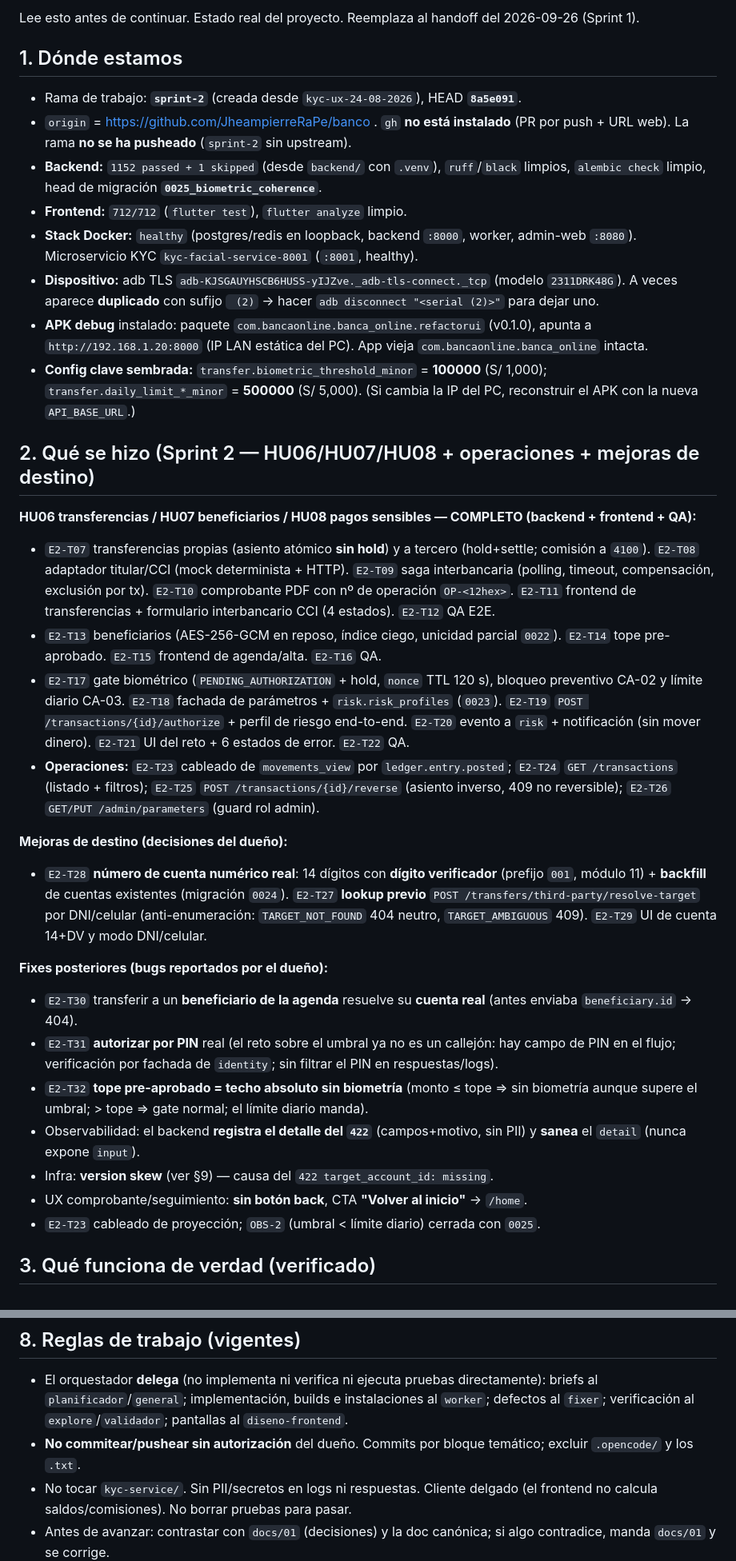
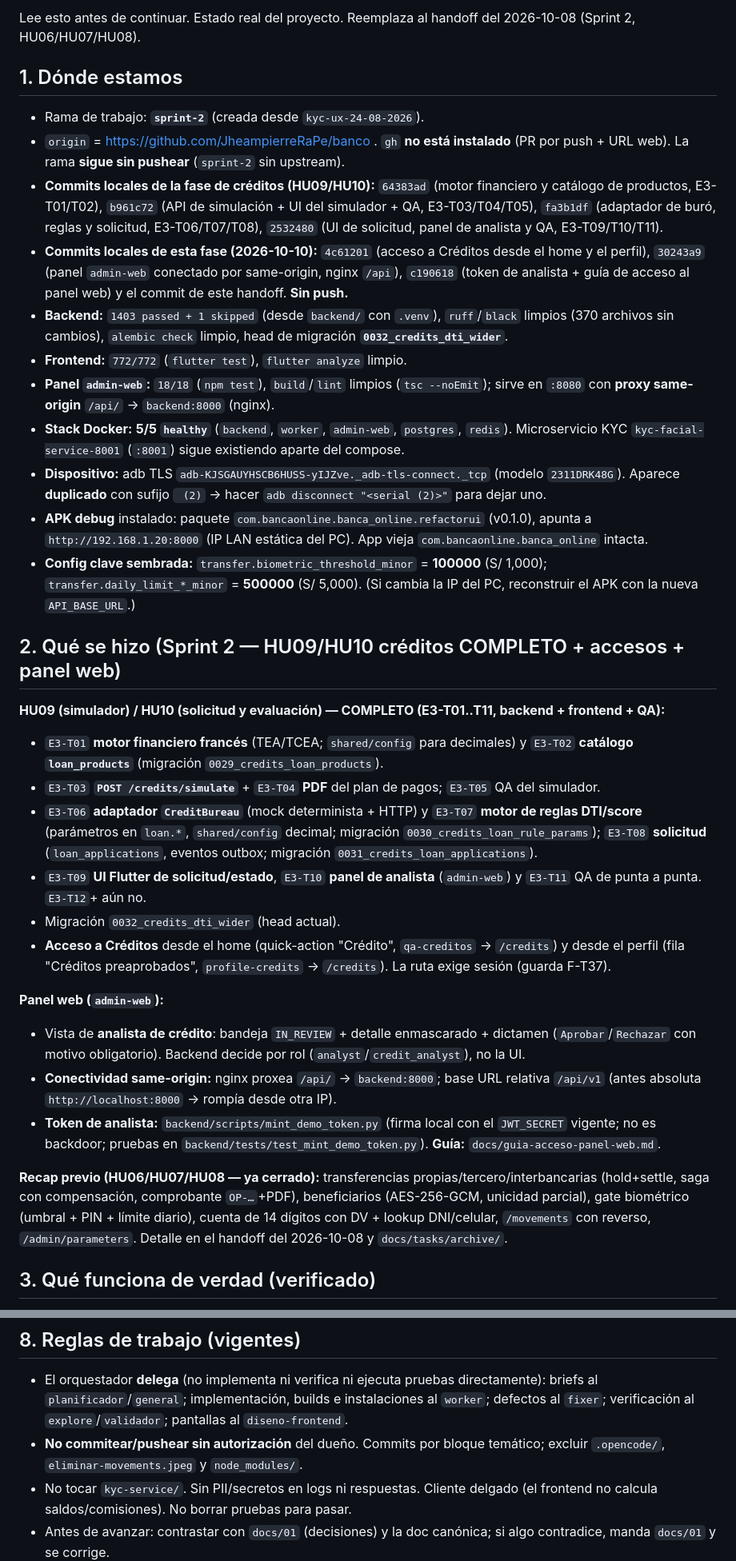
Before and after one commit to JheampierreRaPe/banco, a Markdown page: HANDOFF.md, 2 parts joined by grey strips. Shown at 80% size. GitHub-like rendering.

Commit message:
docs(handoff): actualiza el estado tras Creditos y el panel web

```diff
--- a/HANDOFF.md
+++ b/HANDOFF.md
@@ -2,36 +2,36 @@
 
-Lee esto antes de continuar. Estado real del proyecto. Reemplaza al handoff del 2026-09-26 (Sprint 1).
+Lee esto antes de continuar. Estado real del proyecto. Reemplaza al handoff del 2026-10-08 (Sprint 2, HU06/HU07/HU08).
 
 ## 1. Dónde estamos
 
-- Rama de trabajo: **`sprint-2`** (creada desde `kyc-ux-24-08-2026`), HEAD **`8a5e091`**.
-- `origin` = https://github.com/JheampierreRaPe/banco . `gh` **no está instalado** (PR por push + URL web). La rama **no se ha pusheado** (`sprint-2` sin upstream).
-- **Backend:** `1152 passed + 1 skipped` (desde `backend/` con `.venv`), `ruff`/`black` limpios, `alembic check` limpio, head de migración **`0025_biometric_coherence`**.
-- **Frontend:** `712/712` (`flutter test`), `flutter analyze` limpio.
-- **Stack Docker:** `healthy` (postgres/redis en loopback, backend `:8000`, worker, admin-web `:8080`). Microservicio KYC `kyc-facial-service-8001` (`:8001`, healthy).
-- **Dispositivo:** adb TLS `adb-KJSGAUYHSCB6HUSS-yIJZve._adb-tls-connect._tcp` (modelo `2311DRK48G`). A veces aparece **duplicado** con sufijo ` (2)` → hacer `adb disconnect "<serial (2)>"` para dejar uno.
+- Rama de trabajo: **`sprint-2`** (creada desde `kyc-ux-24-08-2026`).
+- `origin` = https://github.com/JheampierreRaPe/banco . `gh` **no está instalado** (PR por push + URL web). La rama **sigue sin pushear** (`sprint-2` sin upstream).
+- **Commits locales de la fase de créditos (HU09/HU10):** `64383ad` (motor financiero y catálogo de productos, E3-T01/T02), `b961c72` (API de simulación + UI del simulador + QA, E3-T03/T04/T05), `fa3b1df` (adaptador de buró, reglas y solicitud, E3-T06/T07/T08), `2532480` (UI de solicitud, panel de analista y QA, E3-T09/T10/T11).
+- **Commits locales de esta fase (2026-10-10):** `4c61201` (acceso a Créditos desde el home y el perfil), `30243a9` (panel `admin-web` conectado por same-origin, nginx `/api`), `c190618` (token de analista + guía de acceso al panel web) y el commit de este handoff. **Sin push.**
+- **Backend:** `1403 passed + 1 skipped` (desde `backend/` con `.venv`), `ruff`/`black` limpios (370 archivos sin cambios), `alembic check` limpio, head de migración **`0032_credits_dti_wider`**.
+- **Frontend:** `772/772` (`flutter test`), `flutter analyze` limpio.
+- **Panel `admin-web`:** `18/18` (`npm test`), `build`/`lint` limpios (`tsc --noEmit`); sirve en `:8080` con **proxy same-origin** `/api/` → `backend:8000` (nginx).
+- **Stack Docker:** **5/5 `healthy`** (`backend`, `worker`, `admin-web`, `postgres`, `redis`). Microservicio KYC `kyc-facial-service-8001` (`:8001`) sigue existiendo aparte del compose.
+- **Dispositivo:** adb TLS `adb-KJSGAUYHSCB6HUSS-yIJZve._adb-tls-connect._tcp` (modelo `2311DRK48G`). Aparece **duplicado** con sufijo ` (2)` → hacer `adb disconnect "<serial (2)>"` para dejar uno.
 - **APK debug** instalado: paquete `com.bancaonline.banca_online.refactorui` (v0.1.0), apunta a `http://192.168.1.20:8000` (IP LAN estática del PC). App vieja `com.bancaonline.banca_online` intacta.
 - **Config clave sembrada:** `transfer.biometric_threshold_minor` = **100000** (S/ 1,000); `transfer.daily_limit_*_minor` = **500000** (S/ 5,000). (Si cambia la IP del PC, reconstruir el APK con la nueva `API_BASE_URL`.)
 
-## 2. Qué se hizo (Sprint 2 — HU06/HU07/HU08 + operaciones + mejoras de destino)
+## 2. Qué se hizo (Sprint 2 — HU09/HU10 créditos COMPLETO + accesos + panel web)
 
-**HU06 transferencias / HU07 beneficiarios / HU08 pagos sensibles — COMPLETO (backend + frontend + QA):**
-- `E2-T07` transferencias propias (asiento atómico **sin hold**) y a tercero (hold+settle; comisión a `4100`). `E2-T08` adaptador titular/CCI (mock determinista + HTTP). `E2-T09` saga interbancaria (polling, timeout, compensación, exclusión por tx). `E2-T10` comprobante PDF con nº de operación `OP-<12hex>`. `E2-T11` frontend de transferencias + formulario interbancario CCI (4 estados). `E2-T12` QA E2E.
-- `E2-T13` beneficiarios (AES-256-GCM en reposo, índice ciego, unicidad parcial `0022`). `E2-T14` tope pre-aprobado. `E2-T15` frontend de agenda/alta. `E2-T16` QA.
-- `E2-T17` gate biométrico (`PENDING_AUTHORIZATION` + hold, `nonce` TTL 120 s), bloqueo preventivo CA-02 y límite diario CA-03. `E2-T18` fachada de parámetros + `risk.risk_profiles` (`0023`). `E2-T19` `POST /transactions/{id}/authorize` + perfil de riesgo end-to-end. `E2-T20` evento a `risk` + notificación (sin mover dinero). `E2-T21` UI del reto + 6 estados de error. `E2-T22` QA.
-- **Operaciones:** `E2-T23` cableado de `movements_view` por `ledger.entry.posted`; `E2-T24` `GET /transactions` (listado + filtros); `E2-T25` `POST /transactions/{id}/reverse` (asiento inverso, 409 no reversible); `E2-T26` `GET/PUT /admin/parameters` (guard rol admin).
+**HU09 (simulador) / HU10 (solicitud y evaluación) — COMPLETO (E3-T01..T11, backend + frontend + QA):**
+- `E3-T01` **motor financiero francés** (TEA/TCEA; `shared/config` para decimales) y `E3-T02` **catálogo `loan_products`** (migración `0029_credits_loan_products`).
+- `E3-T03` **`POST /credits/simulate`** + `E3-T04` **PDF** del plan de pagos; `E3-T05` QA del simulador.
+- `E3-T06` **adaptador `CreditBureau`** (mock determinista + HTTP) y `E3-T07` **motor de reglas DTI/score** (parámetros en `loan.*`, `shared/config` decimal; migración `0030_credits_loan_rule_params`); `E3-T08` **solicitud** (`loan_applications`, eventos outbox; migración `0031_credits_loan_applications`).
+- `E3-T09` **UI Flutter de solicitud/estado**, `E3-T10` **panel de analista** (`admin-web`) y `E3-T11` QA de punta a punta. `E3-T12`+ aún no.
+- Migración `0032_credits_dti_wider` (head actual).
+- **Acceso a Créditos** desde el home (quick-action "Crédito", `qa-creditos` → `/credits`) y desde el perfil (fila "Créditos preaprobados", `profile-credits` → `/credits`). La ruta exige sesión (guarda F-T37).
 
-**Mejoras de destino (decisiones del dueño):**
-- `E2-T28` **número de cuenta numérico real**: 14 dígitos con **dígito verificador** (prefijo `001`, módulo 11) + **backfill** de cuentas existentes (migración `0024`). `E2-T27` **lookup previo** `POST /transfers/third-party/resolve-target` por DNI/celular (anti-enumeración: `TARGET_NOT_FOUND` 404 neutro, `TARGET_AMBIGUOUS` 409). `E2-T29` UI de cuenta 14+DV y modo DNI/celular.
+**Panel web (`admin-web`):**
+- Vista de **analista de crédito**: bandeja `IN_REVIEW` + detalle enmascarado + dictamen (`Aprobar`/`Rechazar` con motivo obligatorio). Backend decide por rol (`analyst`/`credit_analyst`), no la UI.
+- **Conectividad same-origin:** nginx proxea `/api/` → `backend:8000`; base URL relativa `/api/v1` (antes absoluta `http://localhost:8000` → rompía desde otra IP).
+- **Token de analista:** `backend/scripts/mint_demo_token.py` (firma local con el `JWT_SECRET` vigente; no es backdoor; pruebas en `backend/tests/test_mint_demo_token.py`). **Guía:** `docs/guia-acceso-panel-web.md`.
 
-**Fixes posteriores (bugs reportados por el dueño):**
-- `E2-T30` transferir a un **beneficiario de la agenda** resuelve su **cuenta real** (antes enviaba `beneficiary.id` → 404).
-- `E2-T31` **autorizar por PIN** real (el reto sobre el umbral ya no es un callejón: hay campo de PIN en el flujo; verificación por fachada de `identity`; sin filtrar el PIN en respuestas/logs).
-- `E2-T32` **tope pre-aprobado = techo absoluto sin biometría** (monto ≤ tope ⇒ sin biometría aunque supere el umbral; > tope ⇒ gate normal; el límite diario manda).
-- Observabilidad: el backend **registra el detalle del `422`** (campos+motivo, sin PII) y **sanea** el `detail` (nunca expone `input`).
-- Infra: **version skew** (ver §9) — causa del `422 target_account_id: missing`.
-- UX comprobante/seguimiento: **sin botón back**, CTA **"Volver al inicio"** → `/home`.
-- `E2-T23` cableado de proyección; `OBS-2` (umbral < límite diario) cerrada con `0025`.
+**Recap previo (HU06/HU07/HU08 — ya cerrado):** transferencias propias/tercero/interbancarias (hold+settle, saga con compensación, comprobante `OP-…`+PDF), beneficiarios (AES-256-GCM, unicidad parcial), gate biométrico (umbral + PIN + límite diario), cuenta de 14 dígitos con DV + lookup DNI/celular, `/movements` con reverso, `/admin/parameters`. Detalle en el handoff del 2026-10-08 y `docs/tasks/archive/`.
 
 ## 3. Qué funciona de verdad (verificado)
 
@@ -94,7 +95,7 @@ curl http://localhost:8000/health/ready              # {"status":"ok","database"
 ## 8. Reglas de trabajo (vigentes)
 
 - El orquestador **delega** (no implementa ni verifica ni ejecuta pruebas directamente): briefs al `planificador`/`general`; implementación, builds e instalaciones al `worker`; defectos al `fixer`; verificación al `explore`/`validador`; pantallas al `diseno-frontend`.
-- **No commitear/pushear sin autorización** del dueño. Commits por bloque temático; excluir `.opencode/` y los `.txt`.
+- **No commitear/pushear sin autorización** del dueño. Commits por bloque temático; excluir `.opencode/`, `eliminar-movements.jpeg` y `node_modules/`.
 - No tocar `kyc-service/`. Sin PII/secretos en logs ni respuestas. Cliente delgado (el frontend no calcula saldos/comisiones). No borrar pruebas para pasar.
 - Antes de avanzar: contrastar con `docs/01` (decisiones) y la doc canónica; si algo contradice, manda `docs/01` y se corrige.
 
```
Also changed, not shown: other parts of HANDOFF.md (+17 -16 lines).
